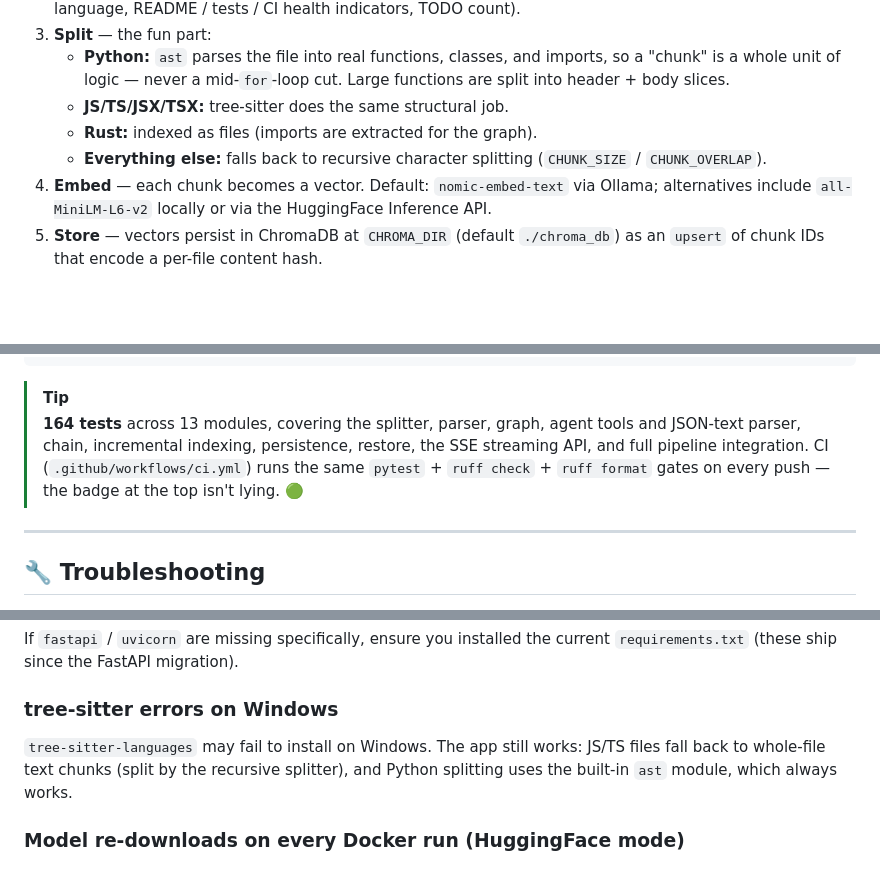
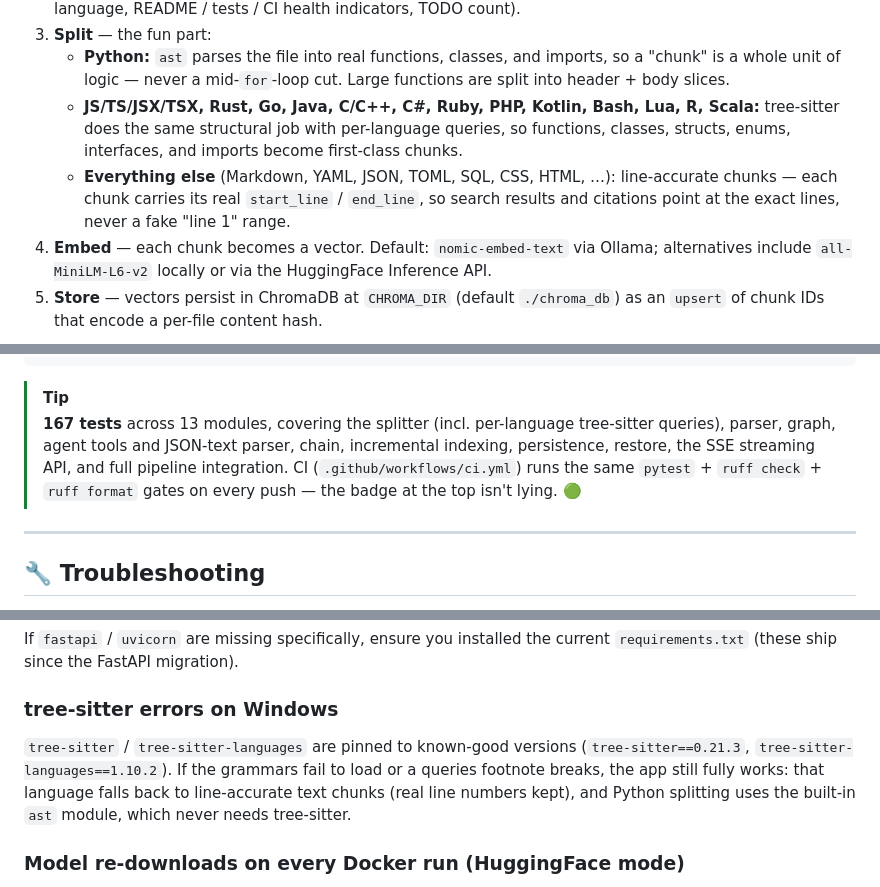
Before and after one commit to zakisserious/codebase-qa, a Markdown page: README.md, 3 parts joined by grey strips. GitHub-like rendering; folded sections open; blank space fills up the shorter version.

````diff
--- a/README.md
+++ b/README.md
@@ -137,10 +137,14 @@ flowchart LR
    - **Python:** `ast` parses the file into real functions, classes, and
      imports, so a "chunk" is a whole unit of logic — never a mid-`for`-loop
      cut. Large functions are split into header + body slices.
-   - **JS/TS/JSX/TSX:** tree-sitter does the same structural job.
-   - **Rust:** indexed as files (imports are extracted for the graph).
-   - **Everything else:** falls back to recursive character splitting
-     (`CHUNK_SIZE` / `CHUNK_OVERLAP`).
+   - **JS/TS/JSX/TSX, Rust, Go, Java, C/C++, C#, Ruby, PHP, Kotlin, Bash,
+     Lua, R, Scala:** tree-sitter does the same structural job with
+     per-language queries, so functions, classes, structs, enums,
+     interfaces, and imports become first-class chunks.
+   - **Everything else** (Markdown, YAML, JSON, TOML, SQL, CSS, HTML, …):
+     line-accurate chunks — each chunk carries its real `start_line` /
+     `end_line`, so search results and citations point at the exact lines,
+     never a fake "line 1" range.
 4. **Embed** — each chunk becomes a vector. Default: `nomic-embed-text` via
    Ollama; alternatives include `all-MiniLM-L6-v2` locally or via the
    HuggingFace Inference API.
@@ -788,11 +800,12 @@ make help              # list all targets
 ```
 
 > [!TIP]
-> **164 tests** across 13 modules, covering the splitter, parser, graph,
-> agent tools and JSON-text parser, chain, incremental indexing, persistence,
-> restore, the SSE streaming API, and full pipeline integration. CI
-> (`.github/workflows/ci.yml`) runs the same `pytest` + `ruff check` +
-> `ruff format` gates on every push — the badge at the top isn't lying. 🟢
+> **167 tests** across 13 modules, covering the splitter (incl. per-language
+> tree-sitter queries), parser, graph, agent tools and JSON-text parser,
+> chain, incremental indexing, persistence, restore, the SSE streaming API,
+> and full pipeline integration. CI (`.github/workflows/ci.yml`) runs the
+> same `pytest` + `ruff check` + `ruff format` gates on every push — the
+> badge at the top isn't lying. 🟢
 
 ---
 
@@ -878,10 +891,12 @@ current `requirements.txt` (these ship since the FastAPI migration).
 
 ### tree-sitter errors on Windows
 
-`tree-sitter-languages` may fail to install on Windows. The app still works:
-JS/TS files fall back to whole-file text chunks (split by the recursive
-splitter), and Python splitting uses the built-in `ast` module, which always
-works.
+`tree-sitter` / `tree-sitter-languages` are pinned to known-good versions
+(`tree-sitter==0.21.3`, `tree-sitter-languages==1.10.2`). If the grammars
+fail to load or a queries footnote breaks, the app still fully works: that
+language falls back to line-accurate text chunks (real line numbers kept),
+and Python splitting uses the built-in `ast` module, which never needs
+tree-sitter.
 
 ### Model re-downloads on every Docker run (HuggingFace mode)
 
````
Also changed, not shown: other parts of README.md (+34 -24 lines).
